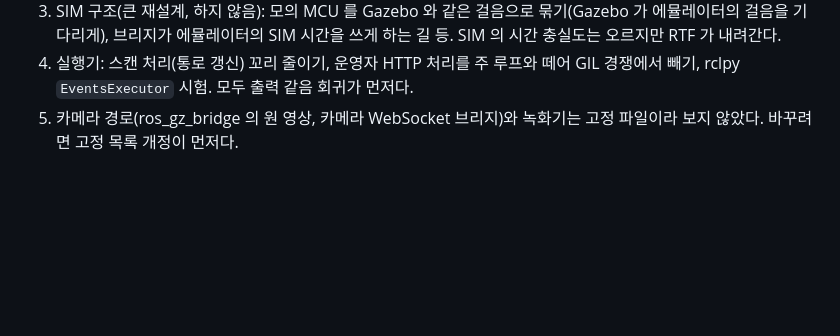
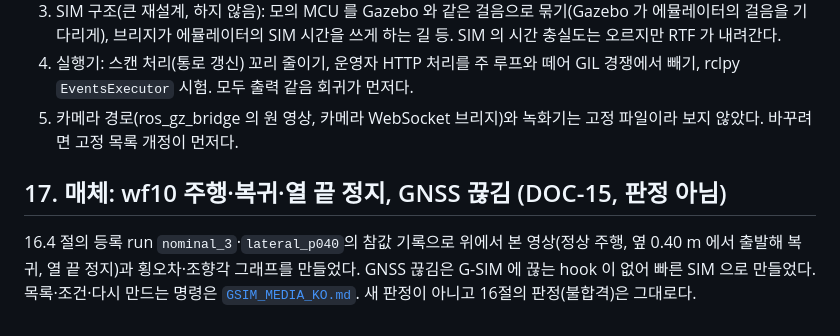
Before and after one commit to 2026-BTS-UNI-Car/unist_orchard_simulation, a Markdown page: docs/steering/STEER_FOLLOW_GSIM_FINAL_KO.md, the part around the change. GitHub-like rendering; blank space fills up the shorter version.

```diff
--- a/docs/steering/STEER_FOLLOW_GSIM_FINAL_KO.md
+++ b/docs/steering/STEER_FOLLOW_GSIM_FINAL_KO.md
@@ -815,3 +815,9 @@ Windows 프로세스별 표본기(1 s, 기록 폴더 `scripts/host_proc_sampler.
 4. 실행기: 스캔 처리(통로 갱신) 꼬리 줄이기, 운영자 HTTP 처리를 주 루프와 떼어 GIL 경쟁에서 빼기, rclpy `EventsExecutor` 시험. 모두 출력
    같음 회귀가 먼저다.
 5. 카메라 경로(ros_gz_bridge 의 원 영상, 카메라 WebSocket 브리지)와 녹화기는 고정 파일이라 보지 않았다. 바꾸려면 고정 목록 개정이 먼저다.
+
+## 17. 매체: wf10 주행·복귀·열 끝 정지, GNSS 끊김 (DOC-15, 판정 아님)
+
+16.4 절의 등록 run `nominal_3`·`lateral_p040`의 참값 기록으로 위에서 본 영상(정상 주행, 옆 0.40 m 에서 출발해 복귀, 열 끝 정지)과
+횡오차·조향각 그래프를 만들었다. GNSS 끊김은 G-SIM 에 끊는 hook 이 없어 빠른 SIM 으로 만들었다. 목록·조건·다시 만드는 명령은
+[`GSIM_MEDIA_KO.md`](GSIM_MEDIA_KO.md). 새 판정이 아니고 16절의 판정(불합격)은 그대로다.
```
Also changed, not shown: README.md (+3 -0 lines), docs/RESULTS_KO.md (+6 -0 lines), docs/steering/GSIM_MEDIA_KO.md (added, +116 -0 lines), docs/assets/video/gnss_dropout_fsim_top_10x.gif (added), docs/assets/video/recover_side040_wf10_top_10x.gif (added), docs/assets/video/row_end_stop_wf10_top_3x.gif (added), docs/assets/video/row_follow_wf10_top_10x.gif (added), 3 other files.
